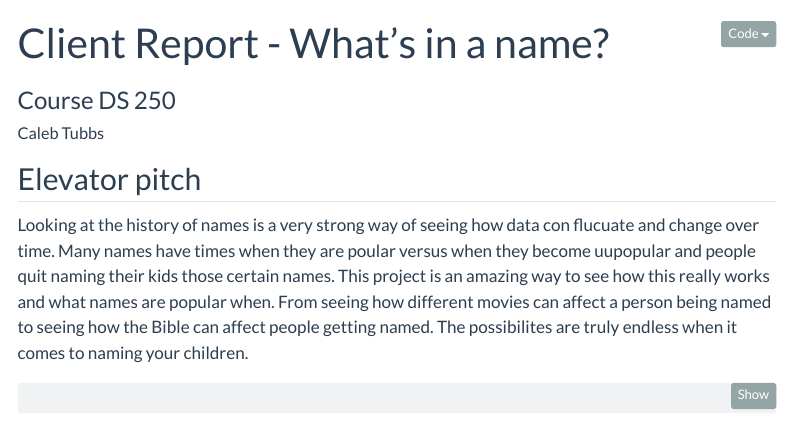
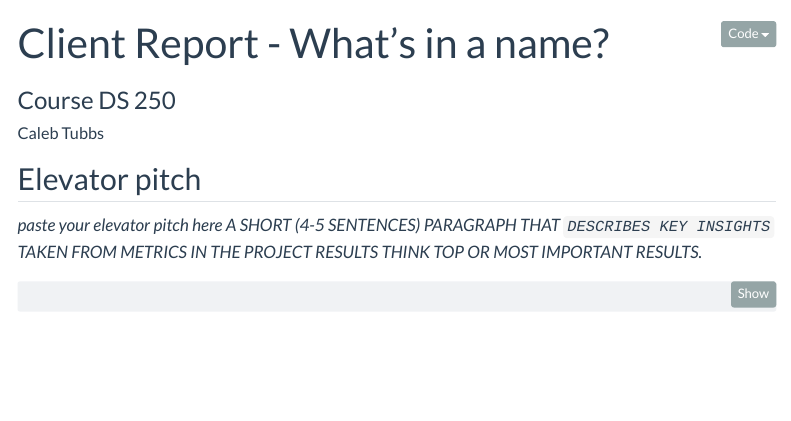
Before and after one commit to crtubbbs/tubbs_portfolio, a Quarto document (Projects/project1.qmd): the page in a window 1100 px wide, from its top. Rendered offline with R 4.5, knitr and Pandoc in place of Quarto, with nearby package versions; some code elsewhere in the file could not run offline; menus at the side of the page are left out.

Commit message:
Revert "commit"
This reverts commit badb84b4cfdb2c00e8dc182707639659f1ff16de.

````diff
--- a/Projects/project1.qmd
+++ b/Projects/project1.qmd
@@ -36,7 +36,9 @@ import plotly.express as px
 
 ## Elevator pitch
 
-Looking at the history of names is a very strong way of seeing how data con flucuate and change over time. Many names have times when they are poular versus when they become uupopular and people quit naming their kids those certain names. This project is an amazing way to see how this really works and what names are popular when. From seeing how different movies can affect a person being named to seeing how the Bible can affect people getting named. The possibilites are truly endless when it comes to naming your children.
+_paste your elevator pitch here_
+_A SHORT (4-5 SENTENCES) PARAGRAPH THAT `DESCRIBES KEY INSIGHTS` TAKEN FROM METRICS IN THE PROJECT RESULTS THINK TOP OR MOST IMPORTANT RESULTS._
+
 ```{python}
 #| label: project data
 #| code-summary: Read and format project data
````
